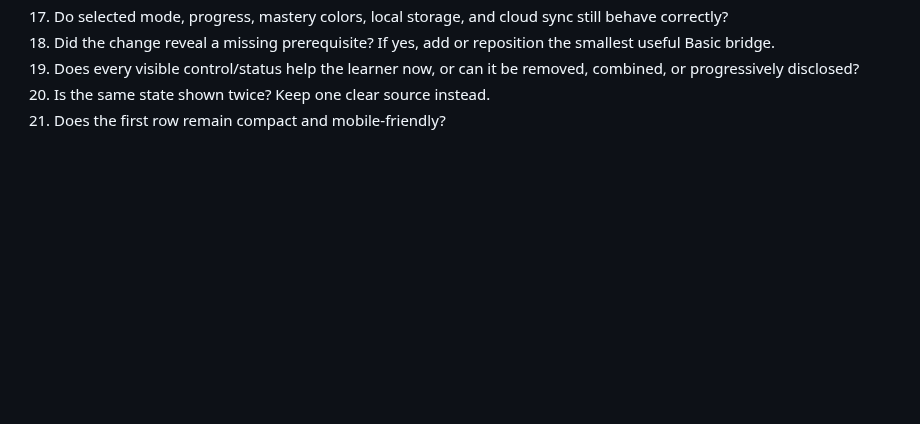
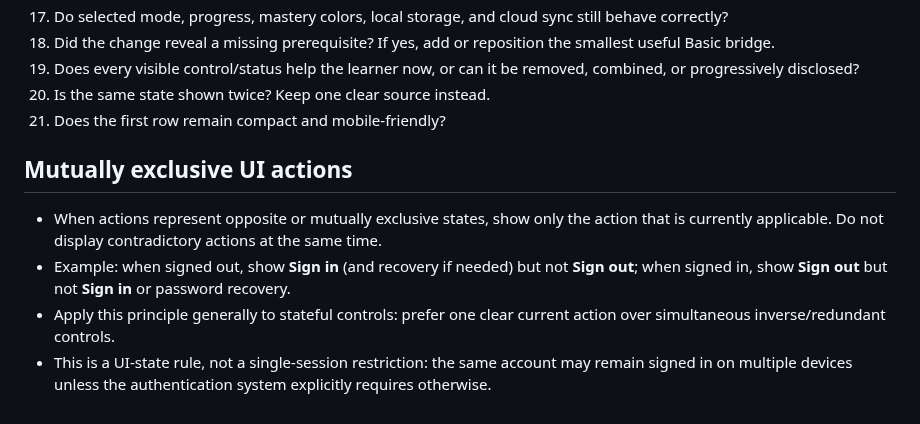
Before and after one commit to bruce07182/Leecode1, a Markdown page: SKILL.md, the part around the change. Drawn GitHub-style; blank space fills up the shorter version.

Commit message:
Document mutually exclusive UI action rule

```diff
--- a/SKILL.md
+++ b/SKILL.md
@@ -441,3 +441,8 @@ For every curriculum or lesson change:
 19. Does every visible control/status help the learner now, or can it be removed, combined, or progressively disclosed?
 20. Is the same state shown twice? Keep one clear source instead.
 21. Does the first row remain compact and mobile-friendly?
+## Mutually exclusive UI actions
+- When actions represent opposite or mutually exclusive states, show only the action that is currently applicable. Do not display contradictory actions at the same time.
+- Example: when signed out, show **Sign in** (and recovery if needed) but not **Sign out**; when signed in, show **Sign out** but not **Sign in** or password recovery.
+- Apply this principle generally to stateful controls: prefer one clear current action over simultaneous inverse/redundant controls.
+- This is a UI-state rule, not a single-session restriction: the same account may remain signed in on multiple devices unless the authentication system explicitly requires otherwise.
```
